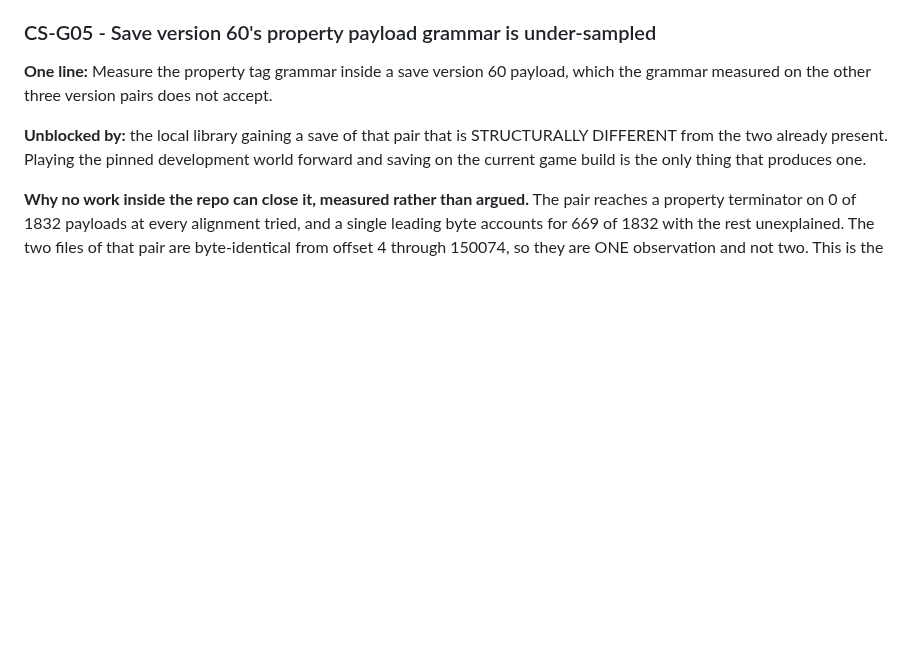
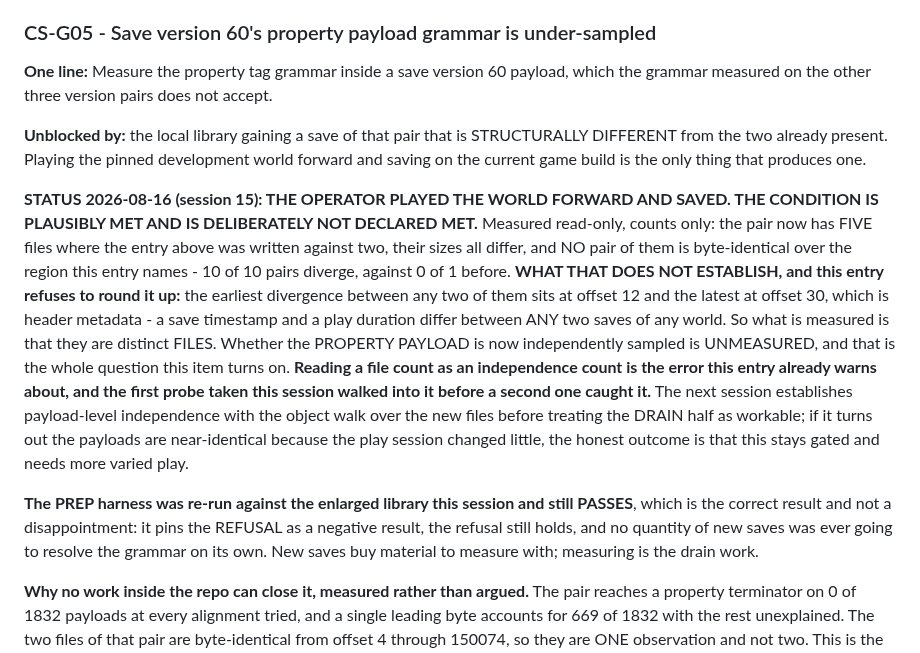
Before and after one commit to Remus3/ClockSpeed, a Markdown page: docs/GATED.md, the part around the change. Drawn GitHub-style; blank space fills up the shorter version.

Commit message:
CS-G05: record the enlarged save library without declaring the gate met
The operator played the pinned world forward and saved. The version-60 pair
went from two files byte-identical over the measured region - one observation -
to five files of differing sizes where 10 of 10 pairs diverge.

That is deliberately NOT recorded as unblocking the item. The earliest
divergence between any two of them is at offset 12 and the latest at offset 30,
which is header metadata: a save timestamp and a play duration differ between
any two saves of any world. So the files are proven DISTINCT and the property
payload is NOT proven independently sampled, which is the question the item
turns on.

The first probe taken this session treated five digests as five observations,
which is the file-count-as-independence-count error the entry itself warns
about. A second probe caught it and this record states the narrower claim.

The PREP harness was re-run against the enlarged library and still passes. That
is correct rather than disappointing - it pins the refusal as a negative result.

```diff
--- a/docs/GATED.md
+++ b/docs/GATED.md
@@ -178,6 +178,27 @@ grammar measured on the other three version pairs does not accept.
 DIFFERENT from the two already present. Playing the pinned development world forward and
 saving on the current game build is the only thing that produces one.
 
+**STATUS 2026-08-16 (session 15): THE OPERATOR PLAYED THE WORLD FORWARD AND SAVED. THE
+CONDITION IS PLAUSIBLY MET AND IS DELIBERATELY NOT DECLARED MET.** Measured read-only,
+counts only: the pair now has FIVE files where the entry above was written against two,
+their sizes all differ, and NO pair of them is byte-identical over the region this entry
+names - 10 of 10 pairs diverge, against 0 of 1 before. **WHAT THAT DOES NOT ESTABLISH, and
+this entry refuses to round it up:** the earliest divergence between any two of them sits at
+offset 12 and the latest at offset 30, which is header metadata - a save timestamp and a
+play duration differ between ANY two saves of any world. So what is measured is that they
+are distinct FILES. Whether the PROPERTY PAYLOAD is now independently sampled is UNMEASURED,
+and that is the whole question this item turns on. **Reading a file count as an independence
+count is the error this entry already warns about, and the first probe taken this session
+walked into it before a second one caught it.** The next session establishes payload-level
+independence with the object walk over the new files before treating the DRAIN half as
+workable; if it turns out the payloads are near-identical because the play session changed
+little, the honest outcome is that this stays gated and needs more varied play.
+
+**The PREP harness was re-run against the enlarged library this session and still PASSES**,
+which is the correct result and not a disappointment: it pins the REFUSAL as a negative
+result, the refusal still holds, and no quantity of new saves was ever going to resolve the
+grammar on its own. New saves buy material to measure with; measuring is the drain work.
+
 **Why no work inside the repo can close it, measured rather than argued.** The pair reaches
 a property terminator on 0 of 1832 payloads at every alignment tried, and a single leading
 byte accounts for 669 of 1832 with the rest unexplained. The two files of that pair are
```
Also changed, not shown: WAKEUP_NOTES.md (+10 -0 lines).
